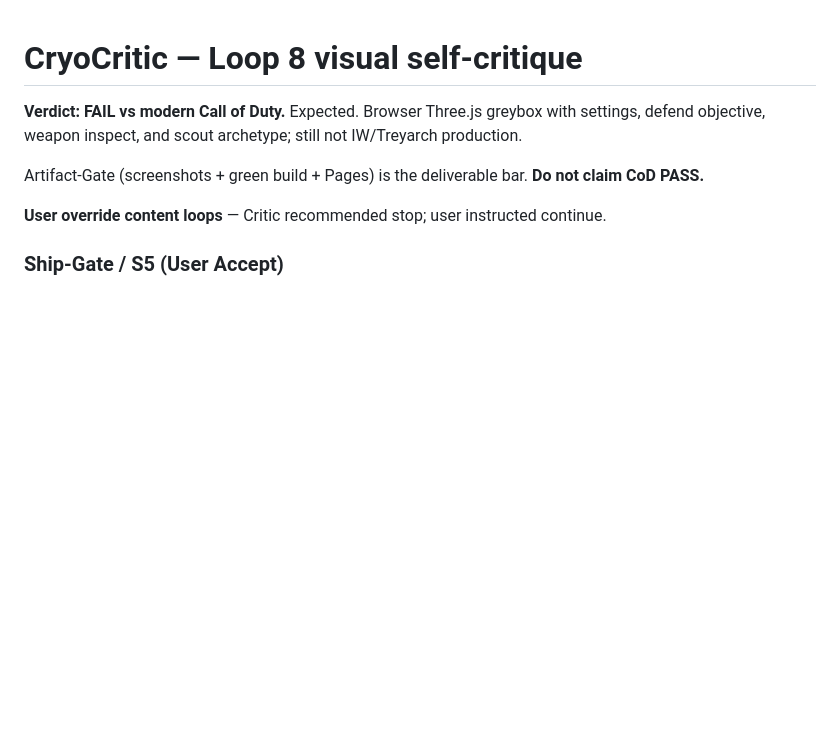
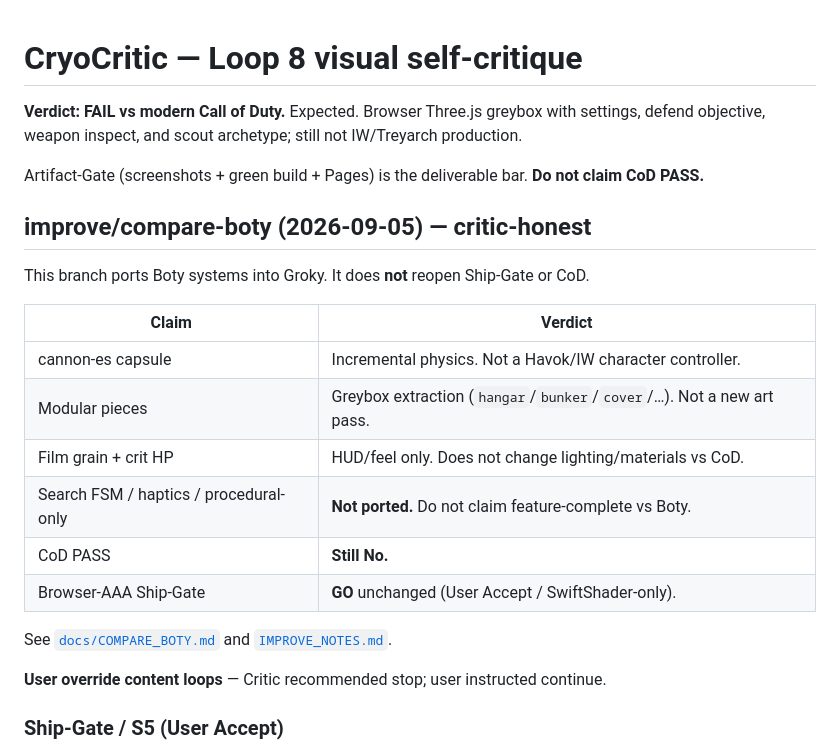
Before and after one commit to Pierreg99/call-of-groky, a Markdown page: CRITIC.md, the part around the change. Rendered like a GitHub page; blank space fills up the shorter version.

Commit message:
Docs: COMPARE_BOTY honesty table + critic note for improve branch
Record what was ported vs still Boty-ahead; keep CoD FAIL / Ship GO
explicit. No gameplay code changes.

```diff
--- a/CRITIC.md
+++ b/CRITIC.md
@@ -3,6 +3,22 @@
 **Verdict: FAIL vs modern Call of Duty.** Expected. Browser Three.js greybox with settings, defend objective, weapon inspect, and scout archetype; still not IW/Treyarch production.
 
 Artifact-Gate (screenshots + green build + Pages) is the deliverable bar. **Do not claim CoD PASS.**
+
+## improve/compare-boty (2026-09-05) — critic-honest
+
+This branch ports Boty systems into Groky. It does **not** reopen Ship-Gate or CoD.
+
+| Claim | Verdict |
+|-------|---------|
+| cannon-es capsule | Incremental physics. Not a Havok/IW character controller. |
+| Modular pieces | Greybox extraction (`hangar`/`bunker`/`cover`/…). Not a new art pass. |
+| Film grain + crit HP | HUD/feel only. Does not change lighting/materials vs CoD. |
+| Search FSM / haptics / procedural-only | **Not ported.** Do not claim feature-complete vs Boty. |
+| CoD PASS | **Still No.** |
+| Browser-AAA Ship-Gate | **GO** unchanged (User Accept / SwiftShader-only). |
+
+See [`docs/COMPARE_BOTY.md`](./docs/COMPARE_BOTY.md) and [`IMPROVE_NOTES.md`](./IMPROVE_NOTES.md).
+
 
 **User override content loops** — Critic recommended stop; user instructed continue.
 
```
Also changed, not shown: docs/COMPARE_BOTY.md (added, +41 -0 lines).
